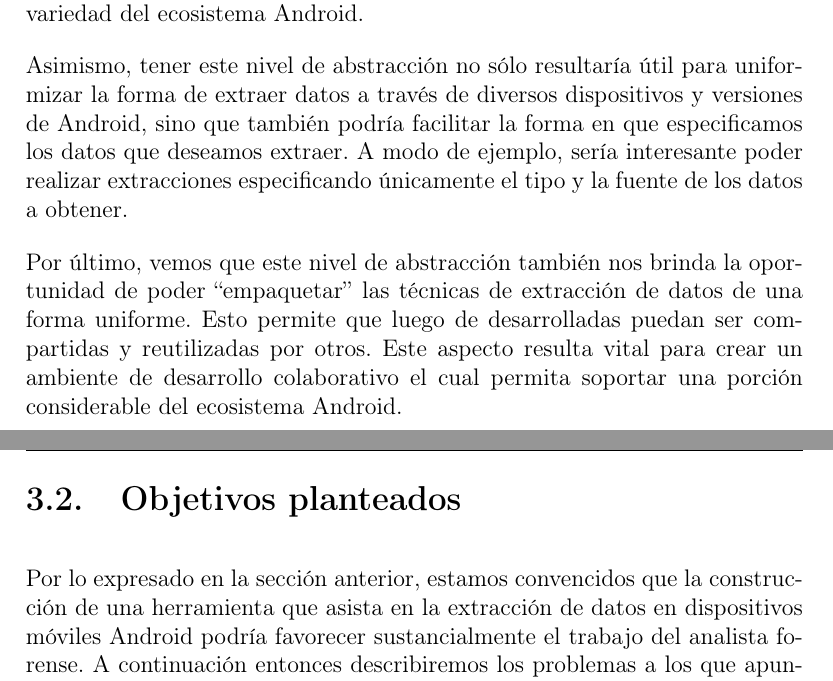
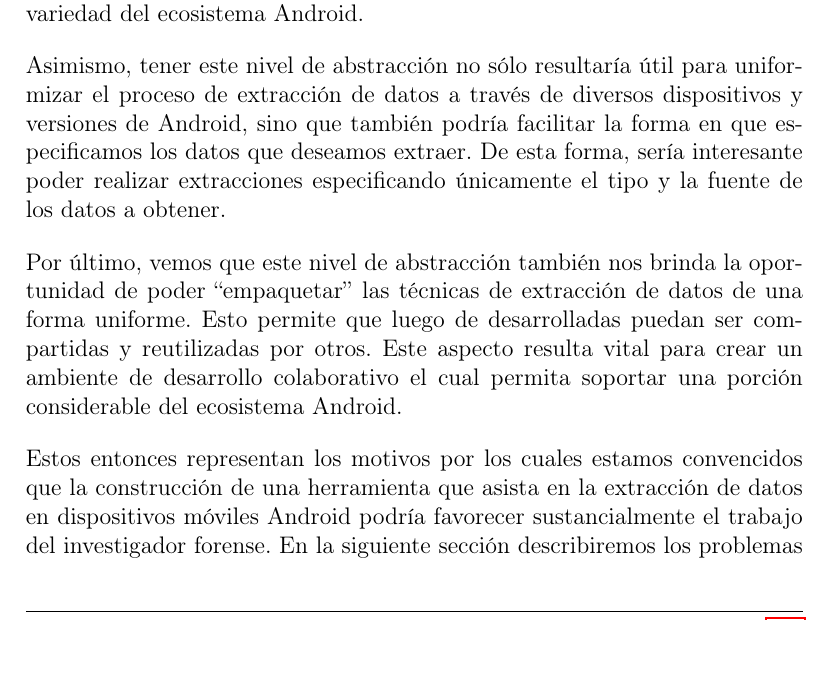
Before and after one commit to jiv/informe_ejecutivo, a LaTeX thesis (main.tex, which reads chapters/3_Analisis.tex): two parts of pages 36 and 37 of 131 before the commit and part of page 38 of 131 after it, the two joined at a grey line, cut so that both start at the same text, the shorter picture padded with empty space. Compiled offline with pdfLaTeX.

Commit message:
Algunas correcciones en Introducción y Objetivos planteados de capítulo Análisis.

```diff
--- a/chapters/3_Analisis.tex
+++ b/chapters/3_Analisis.tex
@@ -13,13 +13,13 @@ Por otro lado, también dependemos de la versión de Android que posee el dispos
 
 Por lo tanto, vemos que contar con un nivel de abstracción que permita concentrarnos en qué datos deseamos extraer, sin tener que estar considerando cómo extraerlos de cada dispositivo en particular, sería de gran utilidad para poder desarrollar herramientas y procesos forenses que escalen ante la gran variedad del ecosistema Android.
 
-Asimismo, tener este nivel de abstracción no sólo resultaría útil para uniformizar la forma de extraer datos a través de diversos dispositivos y versiones de Android, sino que también podría facilitar la forma en que especificamos los datos que deseamos extraer. A modo de ejemplo, sería interesante poder realizar extracciones especificando únicamente el tipo y la fuente de los datos a obtener.
+Asimismo, tener este nivel de abstracción no sólo resultaría útil para uniformizar el proceso de extracción de datos a través de diversos dispositivos y versiones de Android, sino que también podría facilitar la forma en que especificamos los datos que deseamos extraer. De esta forma, sería interesante poder realizar extracciones especificando únicamente el tipo y la fuente de los datos a obtener.
 
 Por último, vemos que este nivel de abstracción también nos brinda la oportunidad de poder \enquote*{empaquetar} las técnicas de extracción de datos de una forma uniforme. Esto permite que luego de desarrolladas puedan ser compartidas y reutilizadas por otros. Este aspecto resulta vital para crear un ambiente de desarrollo colaborativo el cual permita soportar una porción considerable del ecosistema Android.
 
+Estos entonces representan los motivos por los cuales estamos convencidos que la construcción de una herramienta que asista en la extracción de datos en dispositivos móviles Android podría favorecer sustancialmente el trabajo del investigador forense. En la siguiente sección describiremos los problemas que apuntamos resolver mediante la creación de la misma.
+
 \section{Objetivos planteados}
-Por lo expresado en la sección anterior, estamos convencidos que la construcción de una herramienta que asista en la extracción de datos en dispositivos móviles Android podría favorecer sustancialmente el trabajo del analista forense. A continuación entonces describiremos los problemas a los que apuntamos resolver mediante la creación de la misma.
-
 El objetivo principal de la herramienta propuesta es \textbf{facilitar la extracción de datos} de dispositivos móviles Android. Para esto, la herramienta realiza una fuerte separación entre cómo el usuario expresa lo que desea extraer y cómo se lleva a cabo la extracción. Esta separación permite a los usuarios concentrarse en qué datos extraer y no en cómo debe implementar el procedimiento de extracción. De esta forma, evitamos que los usuarios requieran contar con amplio conocimiento técnico para utilizar la herramienta, lo cual permite que la misma sea utilizada por un espectro más amplio de investigadores forenses.
 
 Como vimos, una de las características fundamentales del ecosistema Android es su diversidad. Esto hace que sea importante abordar el desafío de extraer datos de forma escalable desde la concepción de la herramienta. Para esto, la misma deberá contar con una arquitectura que \textbf{facilite su extensibilidad} con el fin de poder soportar rápidamente nuevas formas de extraer datos. Esta es una necesidad clave ante la permanente evolución de Android y su ecosistema de dispositivos.
```
Also changed, not shown: main.tex (+2 -2 lines).
